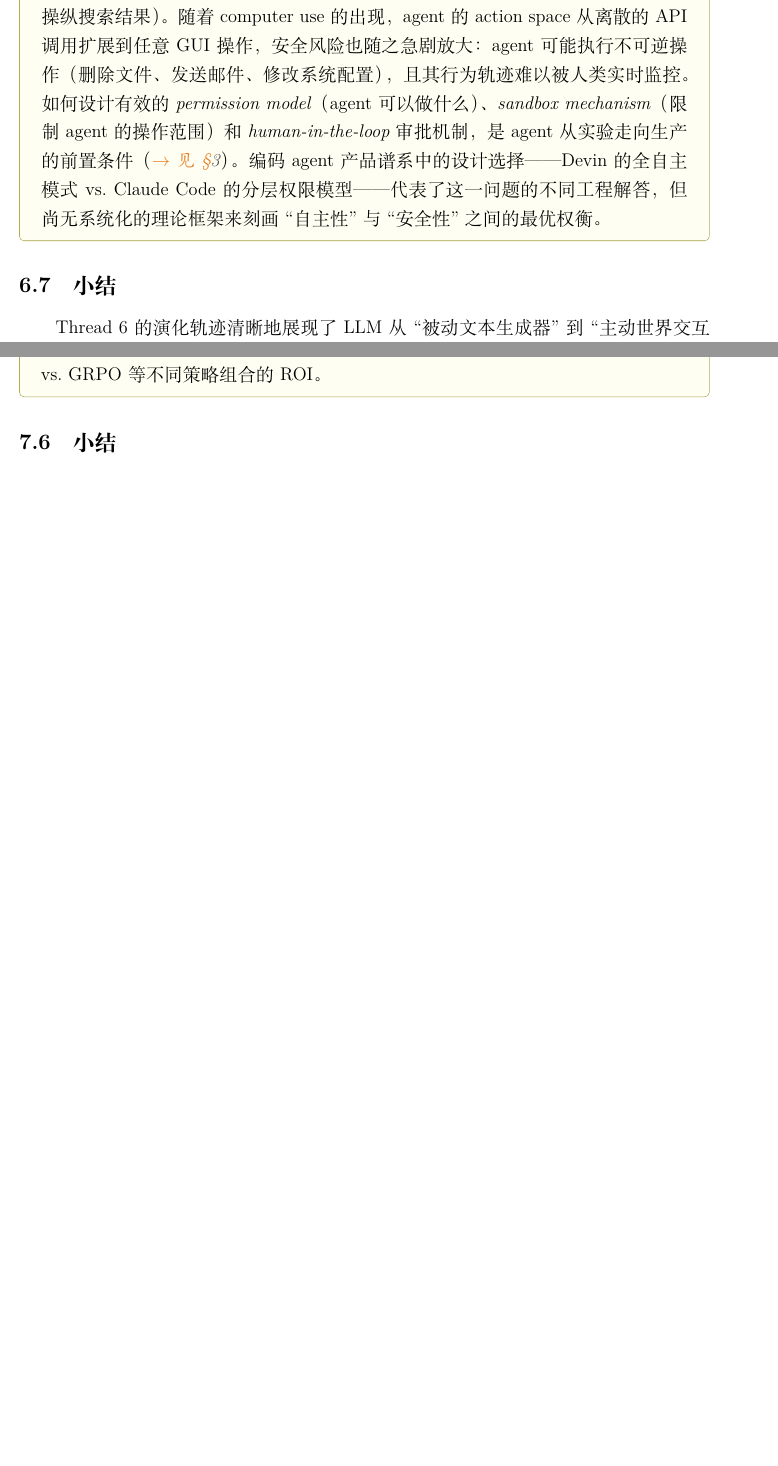
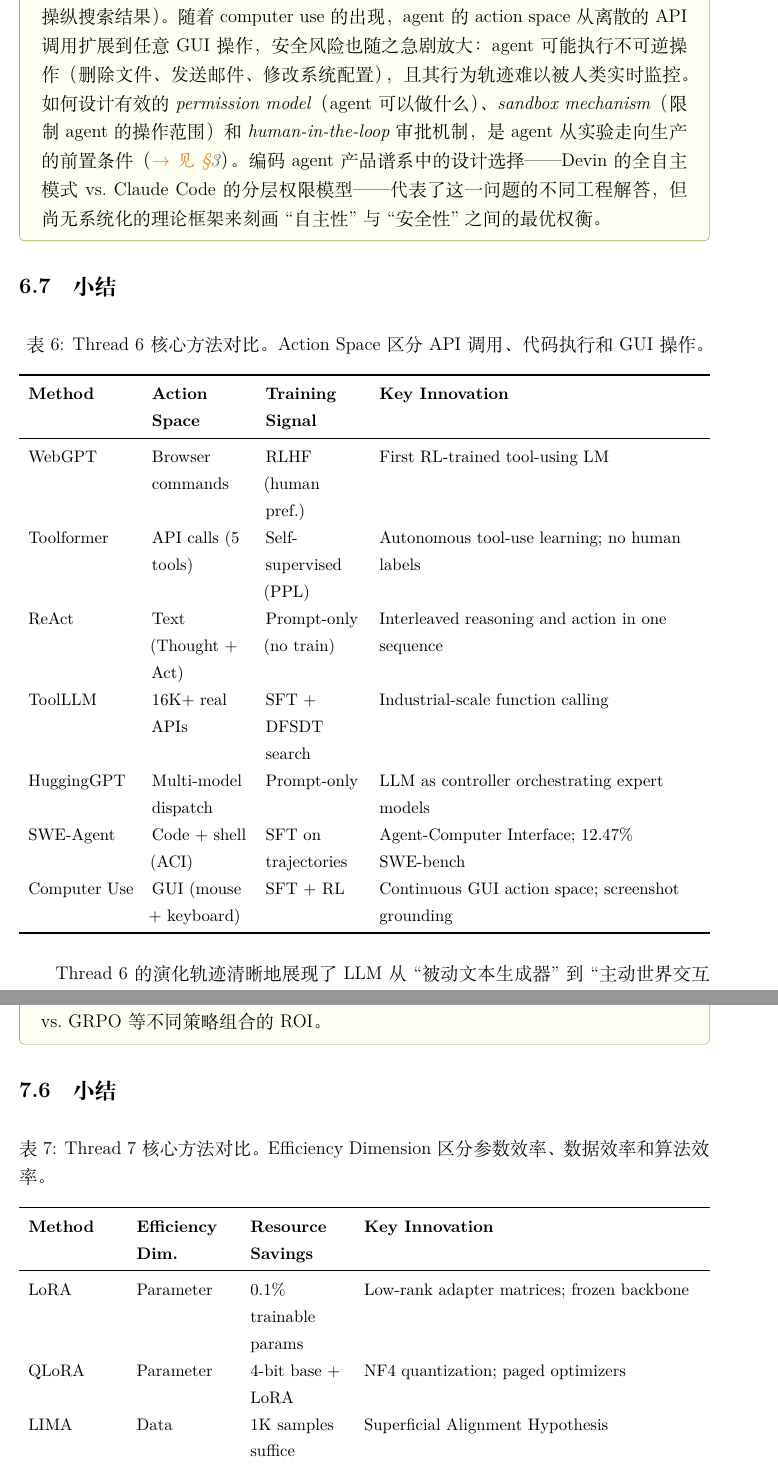
Before and after one commit to JonnesLin/post-training-survey, a LaTeX paper (main.tex, which reads chapters/06-agentic.tex, chapters/07-efficiency.tex): two parts of pages 138 and 153 of 206 before the commit and two parts of pages 139 and 155 of 207 after it, joined at a grey line, cut so that both start at the same text, the shorter picture padded with empty space. Compiled offline with XeLaTeX.

Commit message:
P3-19d through P3-19g: Add comparison tables for Ch.4-7
- Ch.4 Reasoning: 8 methods (CoT to R1), Training Signal / Verification / Key Result
- Ch.5 Multimodal: 7 methods (Flamingo to OneVision), Vision-LLM Bridge / Post-training
- Ch.6 Agentic: 7 methods (WebGPT to Computer Use), Action Space / Training Signal
- Ch.7 Efficiency: 6 methods (LoRA to GRPO), Efficiency Dim. / Resource Savings

All 7 chapter tables (P3-19a--g) now complete.

Co-Authored-By: Claude Opus 4.6 (1M context) <noreply@anthropic.com>

```diff
--- a/chapters/06-agentic.tex
+++ b/chapters/06-agentic.tex
@@ -874,6 +874,26 @@
 \label{fig:agentic-evolution}
 \end{figure}
 
+\begin{table}[!ht]
+\centering
+\caption{Thread 6 核心方法对比。Action Space 区分 API 调用、代码执行和 GUI 操作。}
+\label{tab:agentic-comparison}
+\small
+\begin{tabularx}{\textwidth}{l >{\raggedright\arraybackslash}p{2.2cm} >{\raggedright\arraybackslash}p{2.2cm} >{\raggedright\arraybackslash}X}
+\toprule
+\textbf{Method} & \textbf{Action Space} & \textbf{Training Signal} & \textbf{Key Innovation} \\
+\midrule
+WebGPT & Browser commands & RLHF (human pref.) & First RL-trained tool-using LM \\
+Toolformer & API calls (5 tools) & Self-supervised (PPL) & Autonomous tool-use learning; no human labels \\
+ReAct & Text (Thought + Act) & Prompt-only (no train) & Interleaved reasoning and action in one sequence \\
+ToolLLM & 16K+ real APIs & SFT + DFSDT search & Industrial-scale function calling \\
+HuggingGPT & Multi-model dispatch & Prompt-only & LLM as controller orchestrating expert models \\
+SWE-Agent & Code + shell (ACI) & SFT on trajectories & Agent-Computer Interface; 12.47\% SWE-bench \\
+Computer Use & GUI (mouse + keyboard) & SFT + RL & Continuous GUI action space; screenshot grounding \\
+\bottomrule
+\end{tabularx}
+\end{table}
+
 Thread~6 的演化轨迹清晰地展现了 LLM 从``被动文本生成器''
 到``主动世界交互者''的转变过程：
 
--- a/chapters/07-efficiency.tex
+++ b/chapters/07-efficiency.tex
@@ -758,6 +758,25 @@
 \label{fig:efficiency-evolution}
 \end{figure}
 
+\begin{table}[!ht]
+\centering
+\caption{Thread 7 核心方法对比。Efficiency Dimension 区分参数效率、数据效率和算法效率。}
+\label{tab:efficiency-comparison}
+\small
+\begin{tabularx}{\textwidth}{l >{\raggedright\arraybackslash}p{2.2cm} >{\raggedright\arraybackslash}p{2.2cm} >{\raggedright\arraybackslash}X}
+\toprule
+\textbf{Method} & \textbf{Efficiency Dim.} & \textbf{Resource Savings} & \textbf{Key Innovation} \\
+\midrule
+LoRA & Parameter & 0.1\% trainable params & Low-rank adapter matrices; frozen backbone \\
+QLoRA & Parameter & 4-bit base + LoRA & NF4 quantization; paged optimizers \\
+LIMA & Data & 1K samples suffice & Superficial Alignment Hypothesis \\
+Self-Instruct & Data & \$600 API cost & Bootstrap 52K instructions from 175 seeds \\
+Zephyr & Data + Algorithm & No human annotation & GPT-4 distillation + DPO; 7B $>$ 70B \\
+GRPO & Algorithm & No value network & Group-normalized advantage replaces critic \\
+\bottomrule
+\end{tabularx}
+\end{table}
+
 Thread~7 的演化揭示了 post-training 从``大力出奇迹''走向``精打细算''的必然趋势：
 
 \begin{enumerate}[leftmargin=2em]
```
Also changed, not shown: chapters/05-multimodal.tex (+20 -0 lines).
